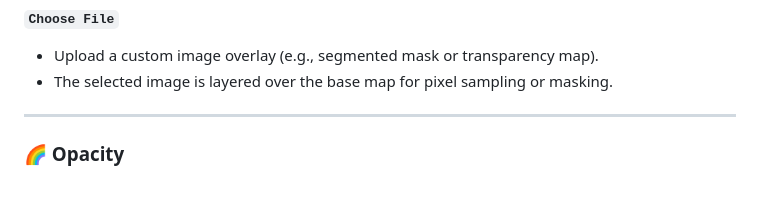
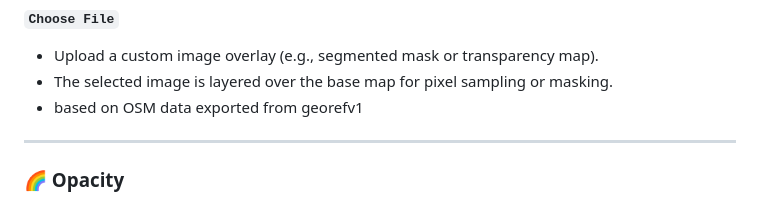
Before and after one commit to fenderrex/hashClass, a Markdown page: README.md, the part around the change. GitHub-like rendering.

```diff
--- a/README.md
+++ b/README.md
@@ -59,7 +59,7 @@ This section explains the controls used for managing map overlays, opacity, draw
 #### `Choose File`
 - Upload a custom image overlay (e.g., segmented mask or transparency map).
 - The selected image is layered over the base map for pixel sampling or masking.
-
+- based on OSM data exported from georefv1
 ---
 
 ### 🌈 Opacity
```
